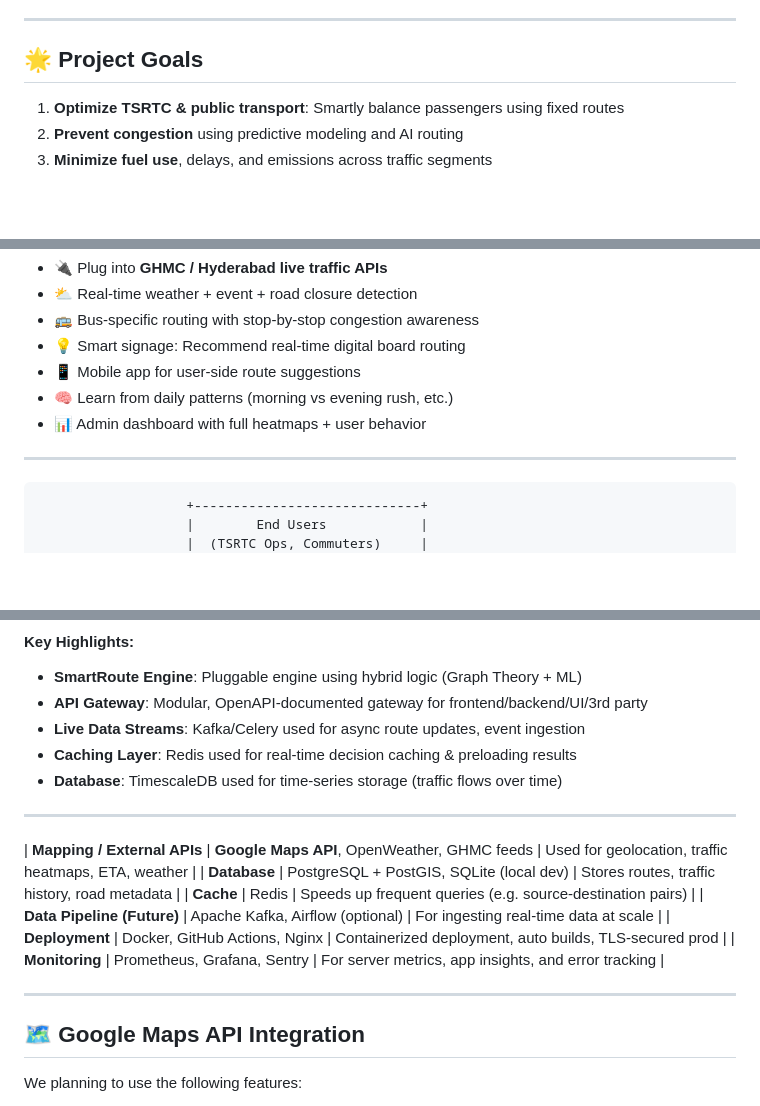
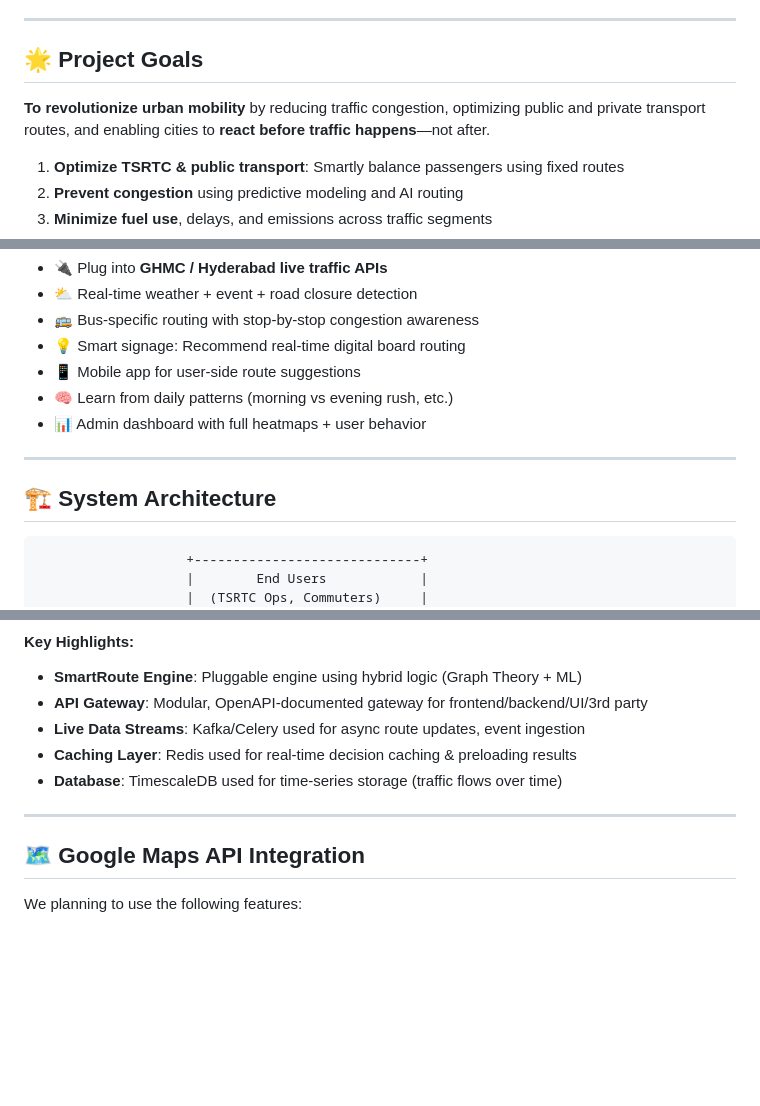
Before and after one commit to Harshith029/AITO, a Markdown page: README.md, 3 parts joined by grey strips. Rendered like a GitHub page; blank space fills up the shorter version.

```diff
--- a/README.md
+++ b/README.md
@@ -27,6 +27,8 @@ The system predicts congestion before it happens and proactively reroutes traffi
 ---
 
 ## 🌟 Project Goals
+
+**To revolutionize urban mobility** by reducing traffic congestion, optimizing public and private transport routes, and enabling cities to **react before traffic happens**—not after.
 
 1. **Optimize TSRTC & public transport**: Smartly balance passengers using fixed routes
 2. **Prevent congestion** using predictive modeling and AI routing
@@ -61,6 +63,8 @@ The system predicts congestion before it happens and proactively reroutes traffi
 * 📊 Admin dashboard with full heatmaps + user behavior
 
 ---
+
+## 🏗️ System Architecture
 
                        +-----------------------------+
                        |        End Users            |
@@ -166,16 +170,6 @@ Monitoring & Observability:
 
 ---
 
-
-| **Mapping / External APIs** | **Google Maps API**, OpenWeather, GHMC feeds | Used for geolocation, traffic heatmaps, ETA, weather          |
-| **Database**                | PostgreSQL + PostGIS, SQLite (local dev)     | Stores routes, traffic history, road metadata                 |
-| **Cache**                   | Redis                                        | Speeds up frequent queries (e.g. source-destination pairs)    |
-| **Data Pipeline (Future)**  | Apache Kafka, Airflow (optional)             | For ingesting real-time data at scale                         |
-| **Deployment**              | Docker, GitHub Actions, Nginx                | Containerized deployment, auto builds, TLS-secured prod       |
-| **Monitoring**              | Prometheus, Grafana, Sentry                  | For server metrics, app insights, and error tracking          |
-
----
-
 ## 🗺️ Google Maps API Integration
 
 We planning to use the following features:
```
Also changed, not shown: other parts of README.md (+149 -0 lines).
